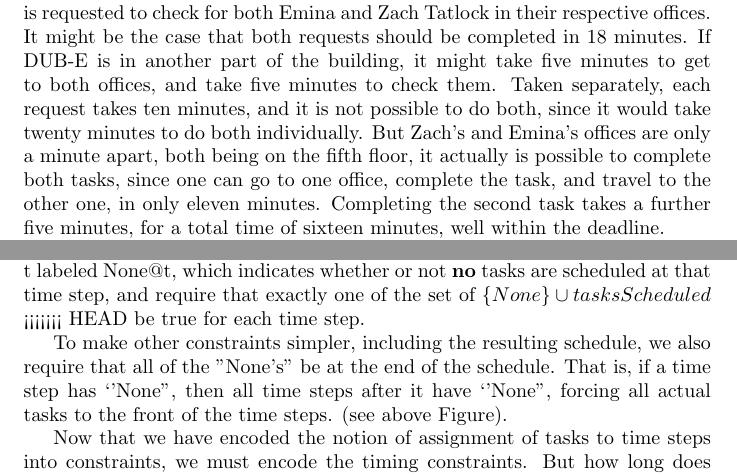
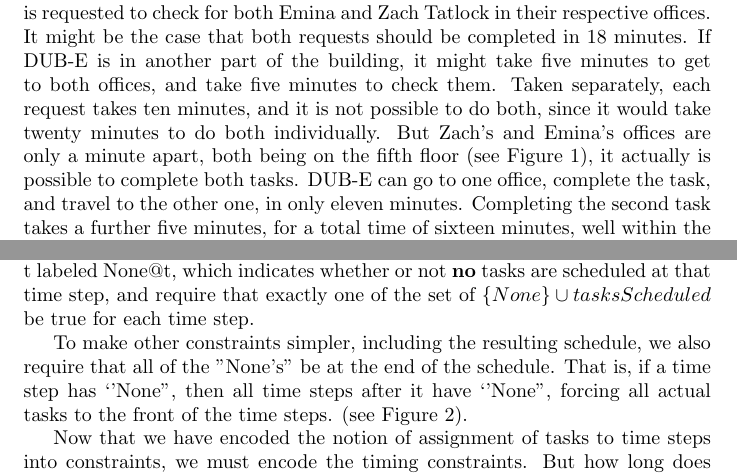
Before and after one commit to SkylerPeterson/ROS-SAT-Schedule-Solver, a LaTeX document (doc/report.tex): two parts of pages 2 and 3 of 5 before the commit and two parts of pages 2 and 4 of 6 after it, joined at a grey line, cut so that both start at the same text. Compiled offline with pdfLaTeX.

Commit message:
Added Another Example Diagram

```diff
--- a/doc/report.tex
+++ b/doc/report.tex
@@ -138,9 +138,9 @@ Taken separately, each request takes ten minutes,
 and it is not possible to do both,
 since it would take twenty minutes to do both individually.
 But Zach's and Emina's offices are only a minute apart,
-both being on the fifth floor,
-it actually is possible to complete both tasks,
-since one can go to one office, complete the task,
+both being on the fifth floor (see Figure \ref{fig:overview-example}),
+it actually is possible to complete both tasks.
+DUB-E can go to one office, complete the task,
 and travel to the other one,
 in only eleven minutes.
 Completing the second task takes a further five minutes,
@@ -205,7 +219,6 @@ and for some steps to be empty.
 We create a boolean variable for each time step t labeled None@t,
 which indicates whether or not \textbf{no} tasks are scheduled at that time step,
 and require that exactly one of the set of $\{None\} \cup tasksScheduled$
-<<<<<<< HEAD
 be true for each time step.
 
 To make other constraints simpler,
@@ -215,7 +228,7 @@ be at the end of the schedule.
 That is, if a time step has ‘’None’’,
 then all time steps after it have ‘’None’’,
 forcing all actual tasks to the front of the time steps.
-(see above Figure).
+(see Figure \ref{fig:none-constraints}).
 \begin{figure}
   \begin{tikzpicture}[scale=2]
     \draw (.5,.5) rectangle  (3,1);
```
Also changed, not shown: doc/report.tex (15 more changed lines).
